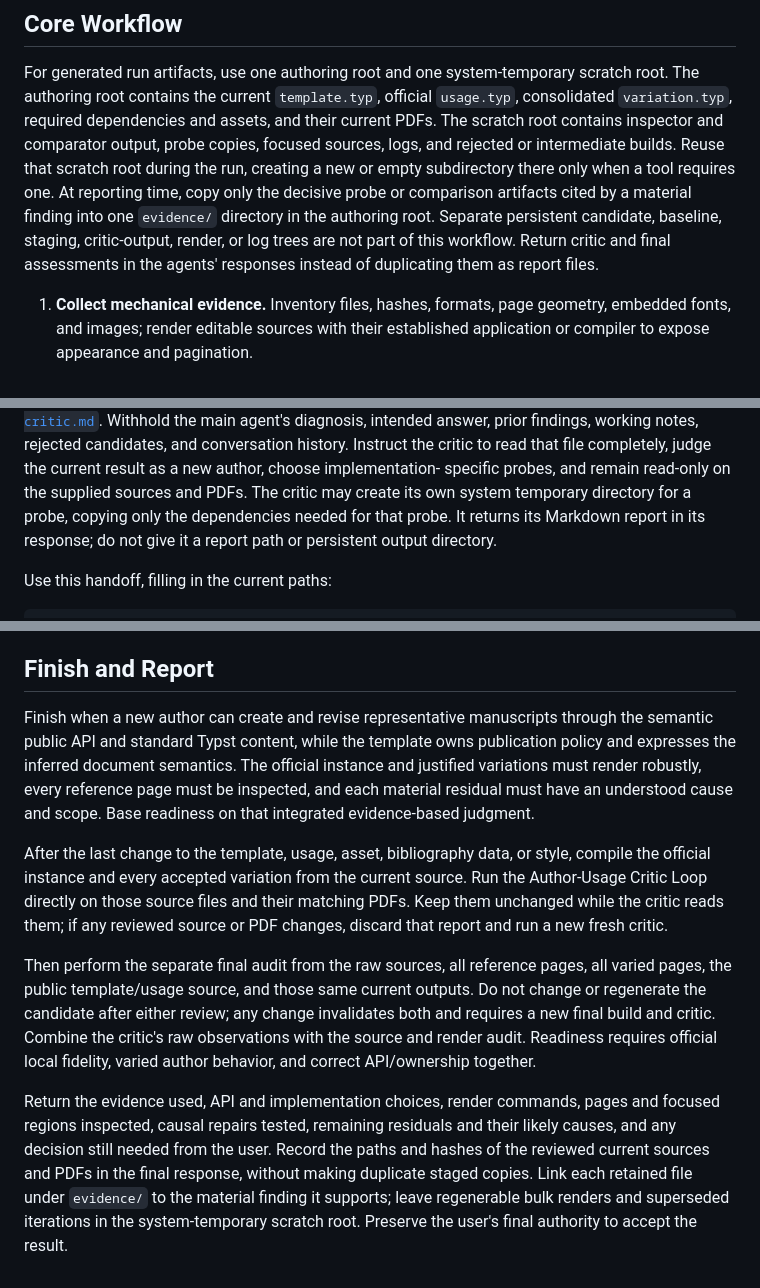
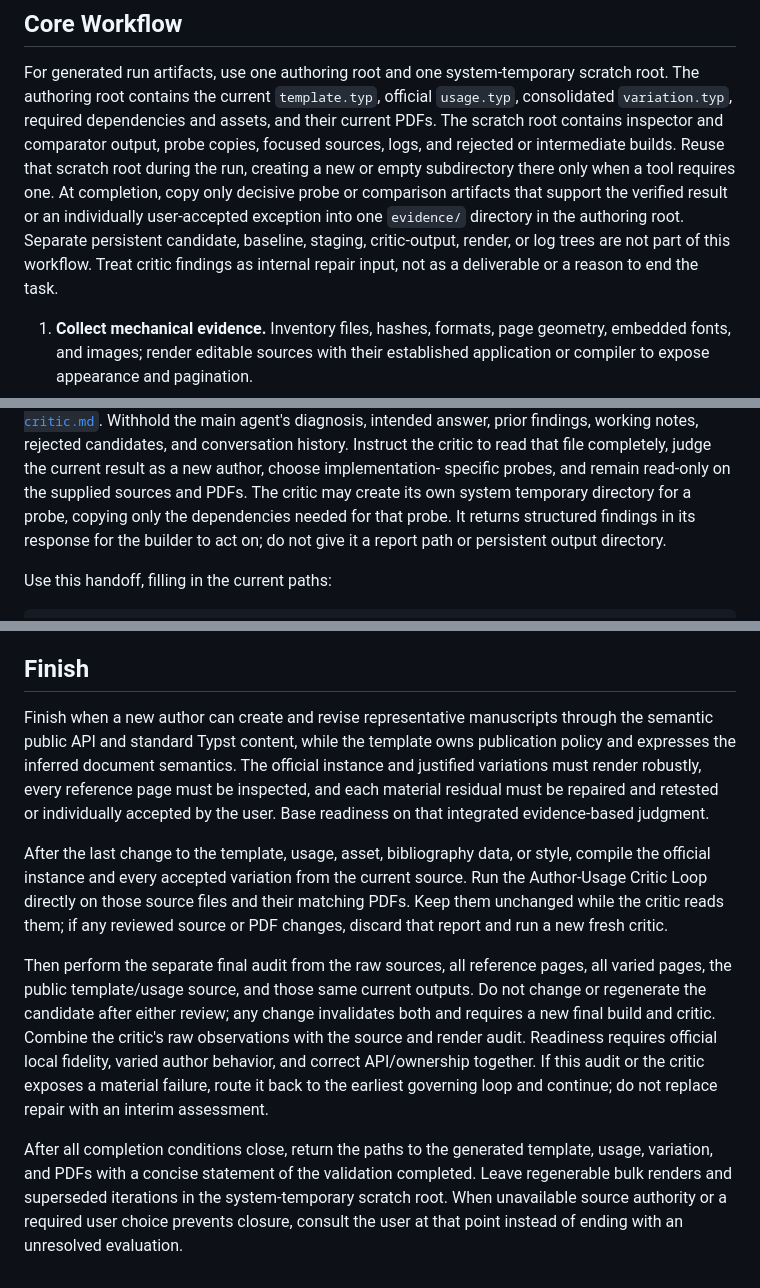
Before and after one commit to michikawa07/my-codex-skills, a Markdown page: skills/build-typst-template/SKILL.md, 3 parts joined by grey strips. Drawn GitHub-style.

Commit message:
Keep Typst critic findings inside the repair loop

```diff
--- a/skills/build-typst-template/SKILL.md
+++ b/skills/build-typst-template/SKILL.md
@@ -92,11 +92,12 @@ and their current PDFs. The scratch root contains inspector and comparator
 output, probe copies, focused sources, logs, and rejected or intermediate
 builds. Reuse that scratch root during the run,
 creating a new or empty subdirectory there only when a tool requires one. At
-reporting time, copy only the decisive probe or comparison artifacts cited by a
-material finding into one `evidence/` directory in the authoring root. Separate
-persistent candidate, baseline, staging, critic-output, render, or log trees are
-not part of this workflow. Return critic and final assessments in the agents'
-responses instead of duplicating them as report files.
+completion, copy only decisive probe or comparison artifacts that support the
+verified result or an individually user-accepted exception into one `evidence/`
+directory in the authoring root. Separate persistent candidate, baseline,
+staging, critic-output, render, or log trees are not part of this workflow.
+Treat critic findings as internal repair input, not as a deliverable or a reason
+to end the task.
 
 1. **Collect mechanical evidence.** Inventory files, hashes, formats, page
    geometry, embedded fonts, and images; render editable sources with their
@@ -314,8 +315,9 @@ candidates, and conversation history. Instruct the critic to read that file
 completely, judge the current result as a new author, choose implementation-
 specific probes, and remain read-only on the supplied sources and PDFs. The
 critic may create its own system temporary directory for a probe, copying only
-the dependencies needed for that probe. It returns its Markdown report in its
-response; do not give it a report path or persistent output directory.
+the dependencies needed for that probe. It returns structured findings in its
+response for the builder to act on; do not give it a report path or persistent
+output directory.
 
 Use this handoff, filling in the current paths:
 
@@ -448,14 +450,15 @@ Treat a wrong image extent as evidence to inspect its intrinsic asset, sizing,
 fit, and container width. First inspect the implicated element and its parents;
 then choose a repair from the semantic and structural evidence.
 
-## Finish and Report
+## Finish
 
 Finish when a new author can create and revise representative manuscripts
 through the semantic public API and standard Typst content, while the template
 owns publication policy and expresses the inferred document semantics. The
 official instance and justified variations must render robustly, every reference
-page must be inspected, and each material residual must have an understood cause
-and scope. Base readiness on that integrated evidence-based judgment.
+page must be inspected, and each material residual must be repaired and retested
+or individually accepted by the user. Base readiness on that integrated
+evidence-based judgment.
 
 After the last change to the template, usage, asset, bibliography data, or style,
 compile the official instance and every accepted variation from the current
@@ -469,13 +472,13 @@ outputs. Do not change or regenerate the candidate after either review; any
 change invalidates both and requires a new final build and critic. Combine the
 critic's raw observations with the source and render audit. Readiness requires
 official local fidelity, varied author behavior, and correct API/ownership
-together.
+together. If this audit or the critic exposes a material failure, route it back
+to the earliest governing loop and continue; do not replace repair with an
+interim assessment.
 
-Return the evidence used, API and implementation choices, render commands,
-pages and focused regions inspected, causal repairs tested, remaining residuals
-and their likely causes, and any decision still needed from the user. Record the
-paths and hashes of the reviewed current sources and PDFs in the final response,
-without making duplicate staged copies. Link each retained file under
-`evidence/` to the material finding it supports; leave regenerable bulk renders
-and superseded iterations in the system-temporary scratch root. Preserve the
-user's final authority to accept the result.
+After all completion conditions close, return the paths to the generated
+template, usage, variation, and PDFs with a concise statement of the validation
+completed. Leave regenerable bulk renders and superseded iterations in the
+system-temporary scratch root. When unavailable source authority or a required
+user choice prevents closure, consult the user at that point instead of ending
+with an unresolved evaluation.
```
Also changed, not shown: 1 other file.
